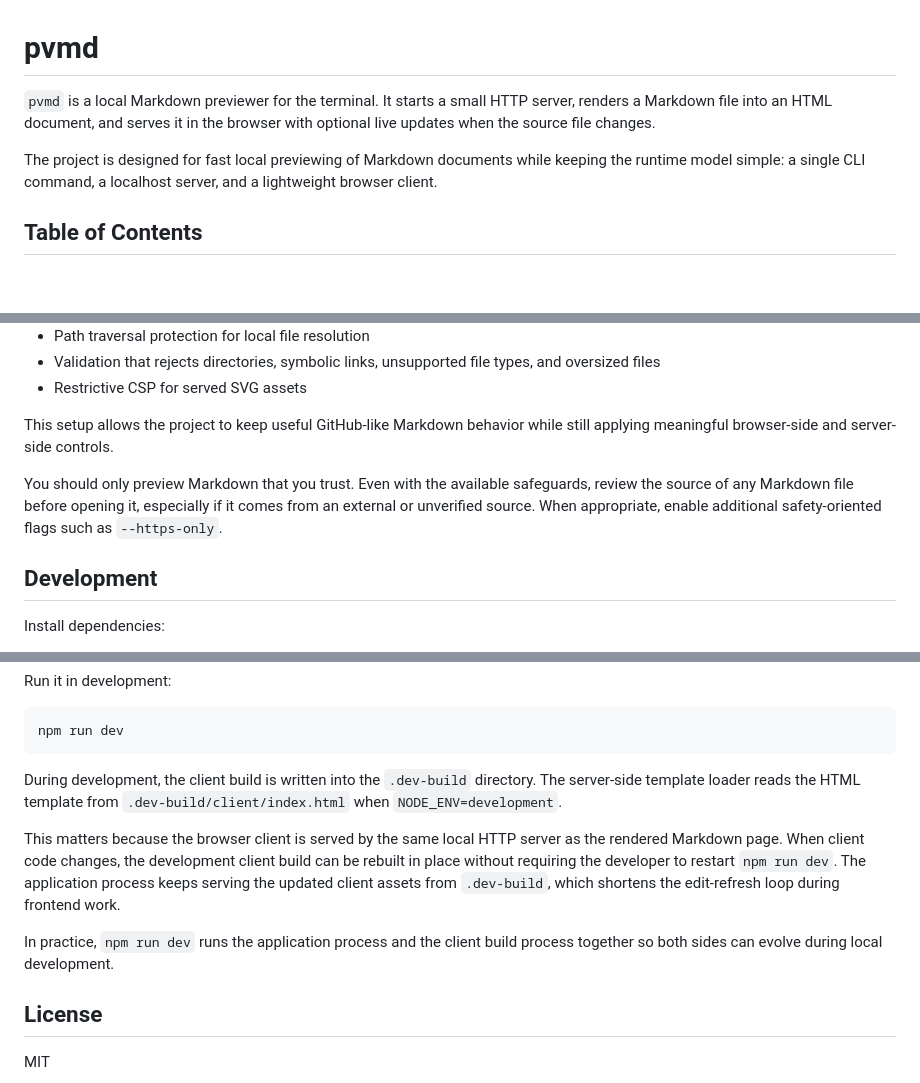
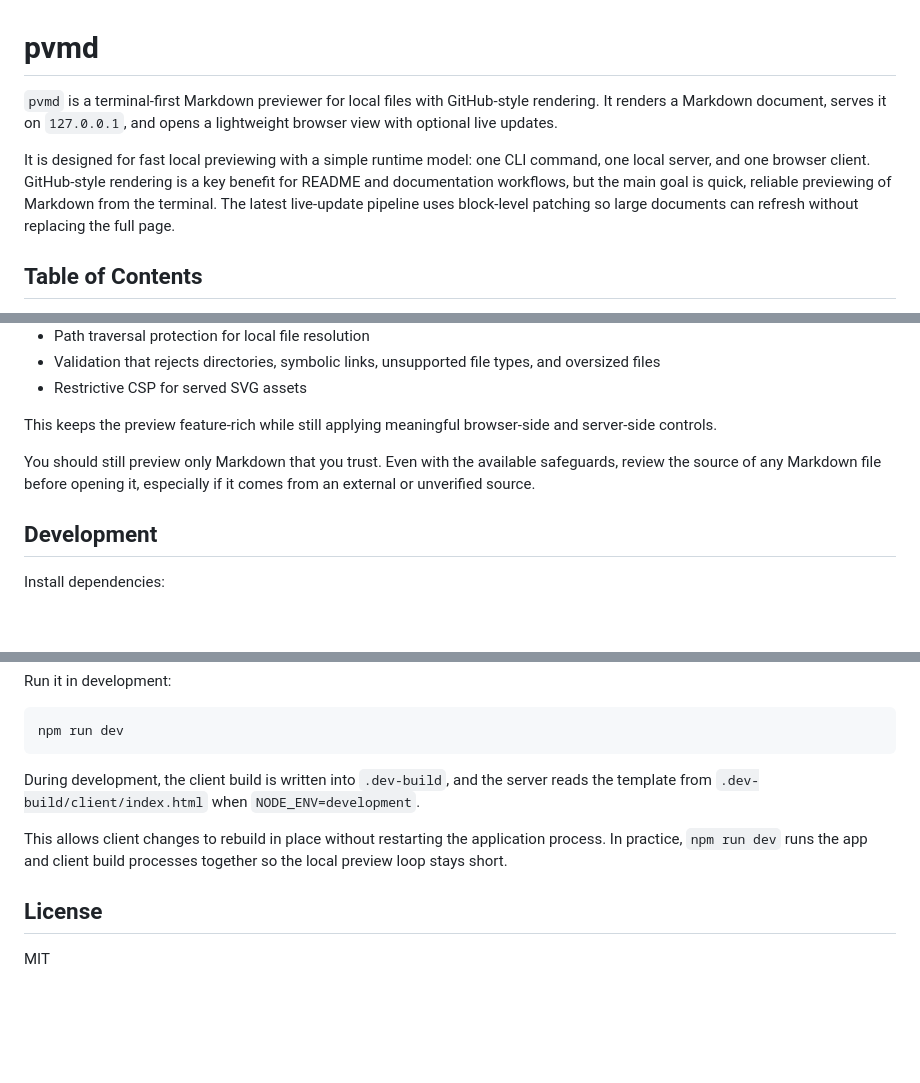
Before and after one commit to andrejcode/pvmd, a Markdown page: README.md, 3 parts joined by grey strips. GitHub-like rendering; blank space fills up the shorter version.

````diff
--- a/README.md
+++ b/README.md
@@ -1,8 +1,8 @@
 # pvmd
 
-`pvmd` is a local Markdown previewer for the terminal. It starts a small HTTP server, renders a Markdown file into an HTML document, and serves it in the browser with optional live updates when the source file changes.
+`pvmd` is a terminal-first Markdown previewer for local files with GitHub-style rendering. It renders a Markdown document, serves it on `127.0.0.1`, and opens a lightweight browser view with optional live updates.
 
-The project is designed for fast local previewing of Markdown documents while keeping the runtime model simple: a single CLI command, a localhost server, and a lightweight browser client.
+It is designed for fast local previewing with a simple runtime model: one CLI command, one local server, and one browser client. GitHub-style rendering is a key benefit for README and documentation workflows, but the main goal is quick, reliable previewing of Markdown from the terminal. The latest live-update pipeline uses block-level patching so large documents can refresh without replacing the full page.
 
 ## Table of Contents
 
@@ -133,9 +126,9 @@ Key protections include:
 - Validation that rejects directories, symbolic links, unsupported file types, and oversized files
 - Restrictive CSP for served SVG assets
 
-This setup allows the project to keep useful GitHub-like Markdown behavior while still applying meaningful browser-side and server-side controls.
+This keeps the preview feature-rich while still applying meaningful browser-side and server-side controls.
 
-You should only preview Markdown that you trust. Even with the available safeguards, review the source of any Markdown file before opening it, especially if it comes from an external or unverified source. When appropriate, enable additional safety-oriented flags such as `--https-only`.
+You should still preview only Markdown that you trust. Even with the available safeguards, review the source of any Markdown file before opening it, especially if it comes from an external or unverified source.
 
 ## Development
 
@@ -157,11 +150,9 @@ Run it in development:
 npm run dev
 ```
 
-During development, the client build is written into the `.dev-build` directory. The server-side template loader reads the HTML template from `.dev-build/client/index.html` when `NODE_ENV=development`.
+During development, the client build is written into `.dev-build`, and the server reads the template from `.dev-build/client/index.html` when `NODE_ENV=development`.
 
-This matters because the browser client is served by the same local HTTP server as the rendered Markdown page. When client code changes, the development client build can be rebuilt in place without requiring the developer to restart `npm run dev`. The application process keeps serving the updated client assets from `.dev-build`, which shortens the edit-refresh loop during frontend work.
-
-In practice, `npm run dev` runs the application process and the client build process together so both sides can evolve during local development.
+This allows client changes to rebuild in place without restarting the application process. In practice, `npm run dev` runs the app and client build processes together so the local preview loop stays short.
 
 ## License
 
````
Also changed, not shown: other parts of README.md (+19 -26 lines), CHANGELOG.md (added, +37 -0 lines).
